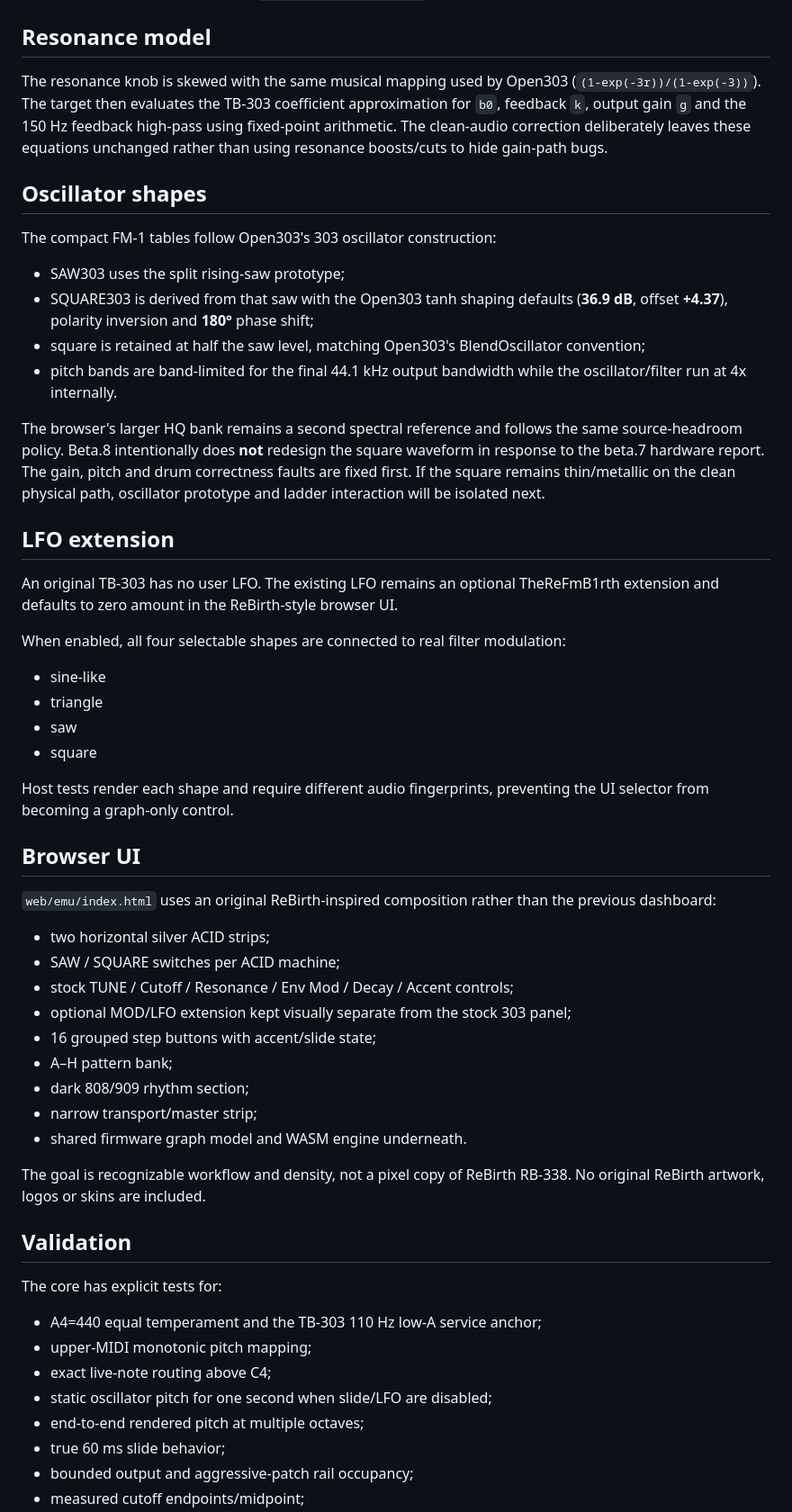
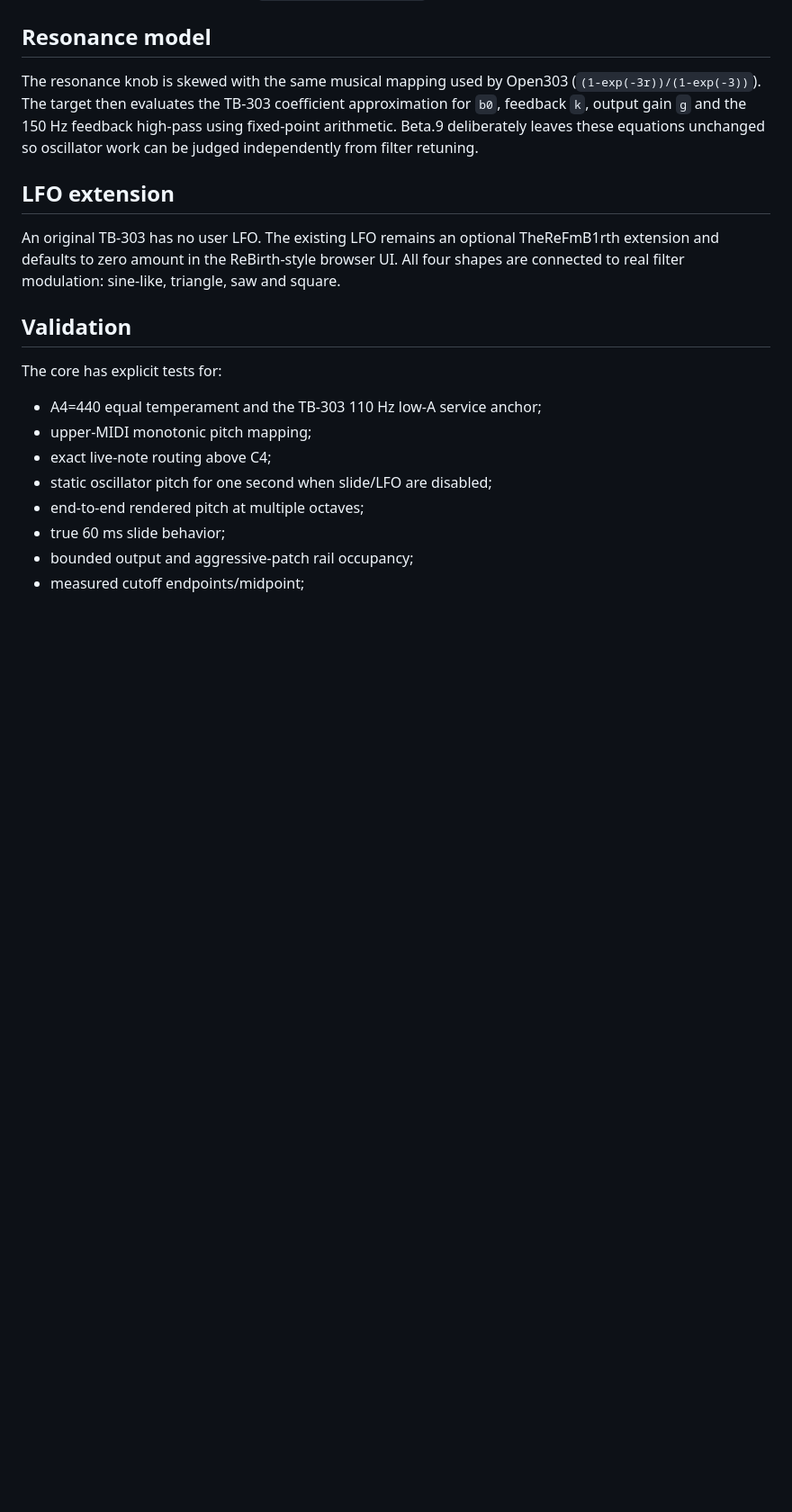
Before and after one commit to AlexanderSeel/TheReFmB1rth, a Markdown page: docs/TB303_MODEL.md, the part around one of its changes. Shown at 90% size. Drawn GitHub-style; blank space fills up the shorter version.

```diff
--- a/docs/TB303_MODEL.md
+++ b/docs/TB303_MODEL.md
@@ -61,47 +102,11 @@ The effective cutoff is therefore based on `nominalCutoff * 2^(scaler * (envelop
 
 ## Resonance model
 
-The resonance knob is skewed with the same musical mapping used by Open303 (`(1-exp(-3r))/(1-exp(-3))`). The target then evaluates the TB-303 coefficient approximation for `b0`, feedback `k`, output gain `g` and the 150 Hz feedback high-pass using fixed-point arithmetic. The clean-audio correction deliberately leaves these equations unchanged rather than using resonance boosts/cuts to hide gain-path bugs.
-
-## Oscillator shapes
-
-The compact FM-1 tables follow Open303's 303 oscillator construction:
-
-- SAW303 uses the split rising-saw prototype;
-- SQUARE303 is derived from that saw with the Open303 tanh shaping defaults (**36.9 dB**, offset **+4.37**), polarity inversion and **180°** phase shift;
-- square is retained at half the saw level, matching Open303's BlendOscillator convention;
-- pitch bands are band-limited for the final 44.1 kHz output bandwidth while the oscillator/filter run at 4x internally.
-
-The browser's larger HQ bank remains a second spectral reference and follows the same source-headroom policy. Beta.8 intentionally does **not** redesign the square waveform in response to the beta.7 hardware report. The gain, pitch and drum correctness faults are fixed first. If the square remains thin/metallic on the clean physical path, oscillator prototype and ladder interaction will be isolated next.
+The resonance knob is skewed with the same musical mapping used by Open303 (`(1-exp(-3r))/(1-exp(-3))`). The target then evaluates the TB-303 coefficient approximation for `b0`, feedback `k`, output gain `g` and the 150 Hz feedback high-pass using fixed-point arithmetic. Beta.9 deliberately leaves these equations unchanged so oscillator work can be judged independently from filter retuning.
 
 ## LFO extension
 
-An original TB-303 has no user LFO. The existing LFO remains an optional TheReFmB1rth extension and defaults to zero amount in the ReBirth-style browser UI.
-
-When enabled, all four selectable shapes are connected to real filter modulation:
-
-- sine-like
-- triangle
-- saw
-- square
-
-Host tests render each shape and require different audio fingerprints, preventing the UI selector from becoming a graph-only control.
-
-## Browser UI
-
-`web/emu/index.html` uses an original ReBirth-inspired composition rather than the previous dashboard:
-
-- two horizontal silver ACID strips;
-- SAW / SQUARE switches per ACID machine;
-- stock TUNE / Cutoff / Resonance / Env Mod / Decay / Accent controls;
-- optional MOD/LFO extension kept visually separate from the stock 303 panel;
-- 16 grouped step buttons with accent/slide state;
-- A–H pattern bank;
-- dark 808/909 rhythm section;
-- narrow transport/master strip;
-- shared firmware graph model and WASM engine underneath.
-
-The goal is recognizable workflow and density, not a pixel copy of ReBirth RB-338. No original ReBirth artwork, logos or skins are included.
+An original TB-303 has no user LFO. The existing LFO remains an optional TheReFmB1rth extension and defaults to zero amount in the ReBirth-style browser UI. All four shapes are connected to real filter modulation: sine-like, triangle, saw and square.
 
 ## Validation
 
```
Also changed, not shown: other parts of docs/TB303_MODEL.md (+57 -11 lines).
